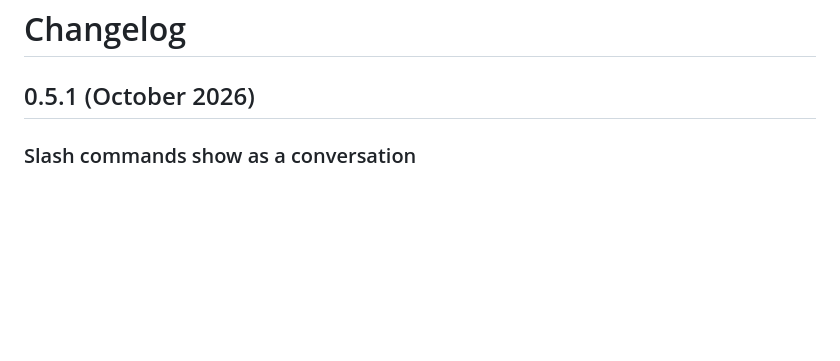
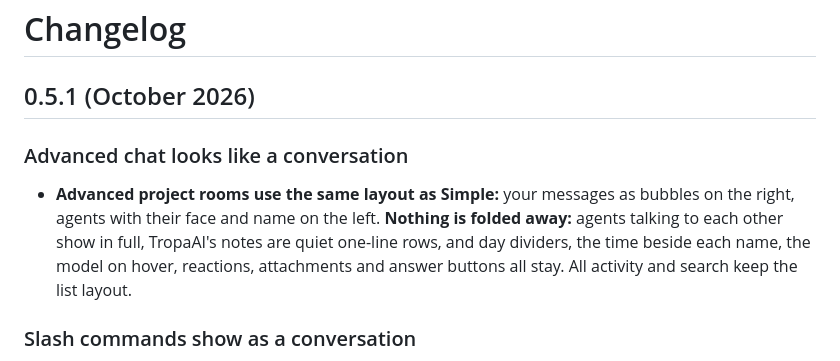
Before and after one commit to makmac213/tropa-ai, a Markdown page: CHANGELOG.md, the part around the change. GitHub-like rendering; blank space fills up the shorter version.

Commit message:
Changelog: Advanced chat in the conversation layout
Co-Authored-By: Claude Opus 5.5 <noreply@anthropic.com>
Claude-Session: https://claude.ai/code/session_01R96aok1jffmjYrpXZCEaDv

```diff
--- a/CHANGELOG.md
+++ b/CHANGELOG.md
@@ -1,6 +1,9 @@
 # Changelog
 
 ## 0.5.1 (October 2026)
+
+### Advanced chat looks like a conversation
+- **Advanced project rooms use the same layout as Simple:** your messages as bubbles on the right, agents with their face and name on the left. **Nothing is folded away:** agents talking to each other show in full, TropaAI's notes are quiet one-line rows, and day dividers, the time beside each name, the model on hover, reactions, attachments and answer buttons all stay. All activity and search keep the list layout.
 
 ### Slash commands show as a conversation
 - **Your `/btw` (or any slash command) shows in the chat right away**, under your name, and the agent's answer under the agent's name. They were TropaAI notes, which the recent quieter chat folded away (into "team updates" in Simple, a small grey line in Advanced).
```
